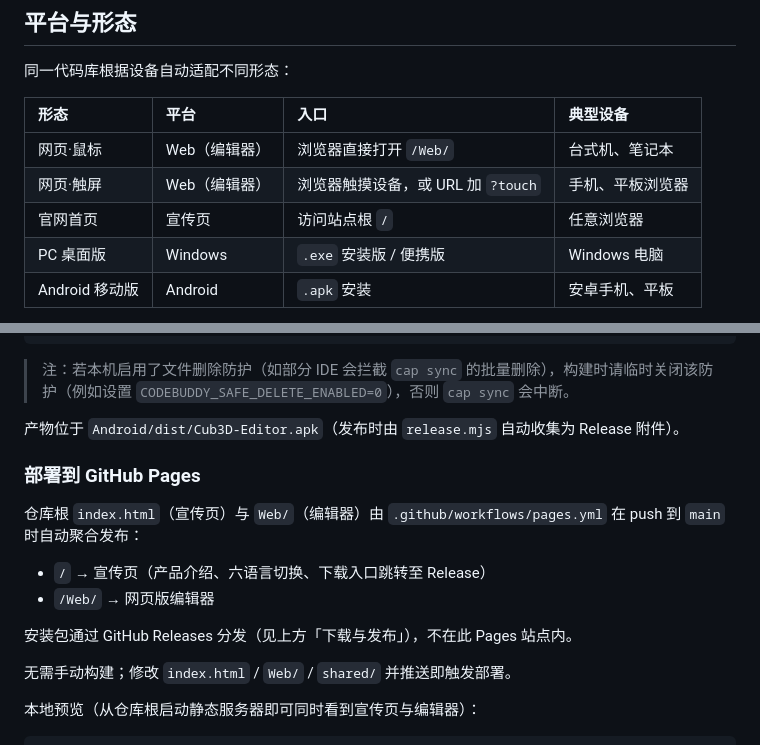
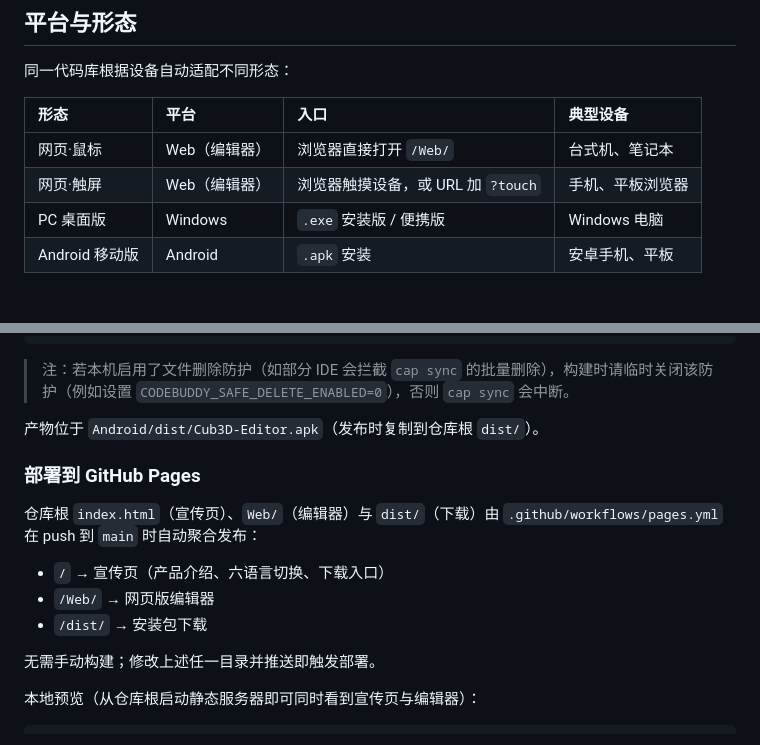
Before and after one commit to yushichadao/Cub3D-Editor, a Markdown page: readme.md, 2 parts joined by grey strips. Drawn GitHub-style.

Commit message:
docs: 修正「平台与形态」表，移除官网首页使形态统计自洽

```diff
--- a/readme.md
+++ b/readme.md
@@ -14,7 +14,6 @@
 | :--- | :--- | :--- | :--- |
 | 网页·鼠标 | Web（编辑器） | 浏览器直接打开 `/Web/` | 台式机、笔记本 |
 | 网页·触屏 | Web（编辑器） | 浏览器触摸设备，或 URL 加 `?touch` | 手机、平板浏览器 |
-| 官网首页 | 宣传页 | 访问站点根 `/` | 任意浏览器 |
 | PC 桌面版 | Windows | `.exe` 安装版 / 便携版 | Windows 电脑 |
 | Android 移动版 | Android | `.apk` 安装 | 安卓手机、平板 |
 
@@ -166,18 +165,17 @@ npm run apk:debug       # 调试包
 
 > 注：若本机启用了文件删除防护（如部分 IDE 会拦截 `cap sync` 的批量删除），构建时请临时关闭该防护（例如设置 `CODEBUDDY_SAFE_DELETE_ENABLED=0`），否则 `cap sync` 会中断。
 
-产物位于 `Android/dist/Cub3D-Editor.apk`（发布时由 `release.mjs` 自动收集为 Release 附件）。
+产物位于 `Android/dist/Cub3D-Editor.apk`（发布时复制到仓库根 `dist/`）。
 
 ### 部署到 GitHub Pages
 
-仓库根 `index.html`（宣传页）与 `Web/`（编辑器）由 `.github/workflows/pages.yml` 在 push 到 `main` 时自动聚合发布：
+仓库根 `index.html`（宣传页）、`Web/`（编辑器）与 `dist/`（下载）由 `.github/workflows/pages.yml` 在 push 到 `main` 时自动聚合发布：
 
-- `/` → 宣传页（产品介绍、六语言切换、下载入口跳转至 Release）
+- `/` → 宣传页（产品介绍、六语言切换、下载入口）
 - `/Web/` → 网页版编辑器
+- `/dist/` → 安装包下载
 
-安装包通过 GitHub Releases 分发（见上方「下载与发布」），不在此 Pages 站点内。
-
-无需手动构建；修改 `index.html` / `Web/` / `shared/` 并推送即触发部署。
+无需手动构建；修改上述任一目录并推送即触发部署。
 
 本地预览（从仓库根启动静态服务器即可同时看到宣传页与编辑器）：
 
```
